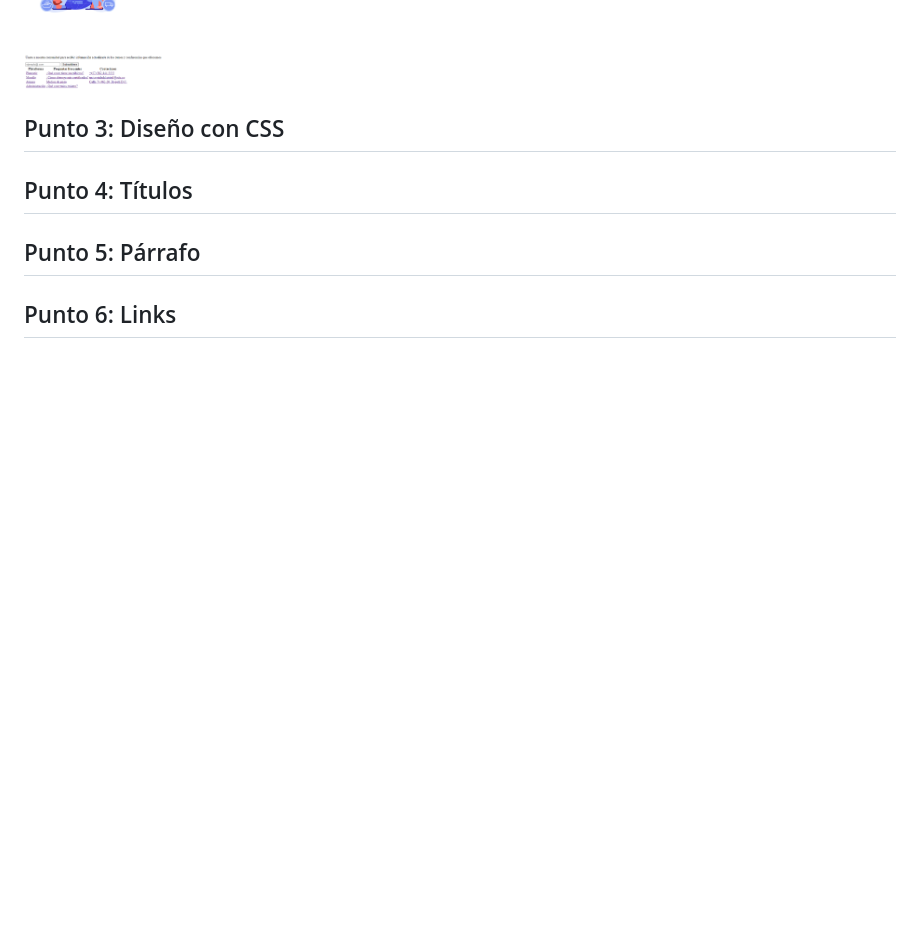
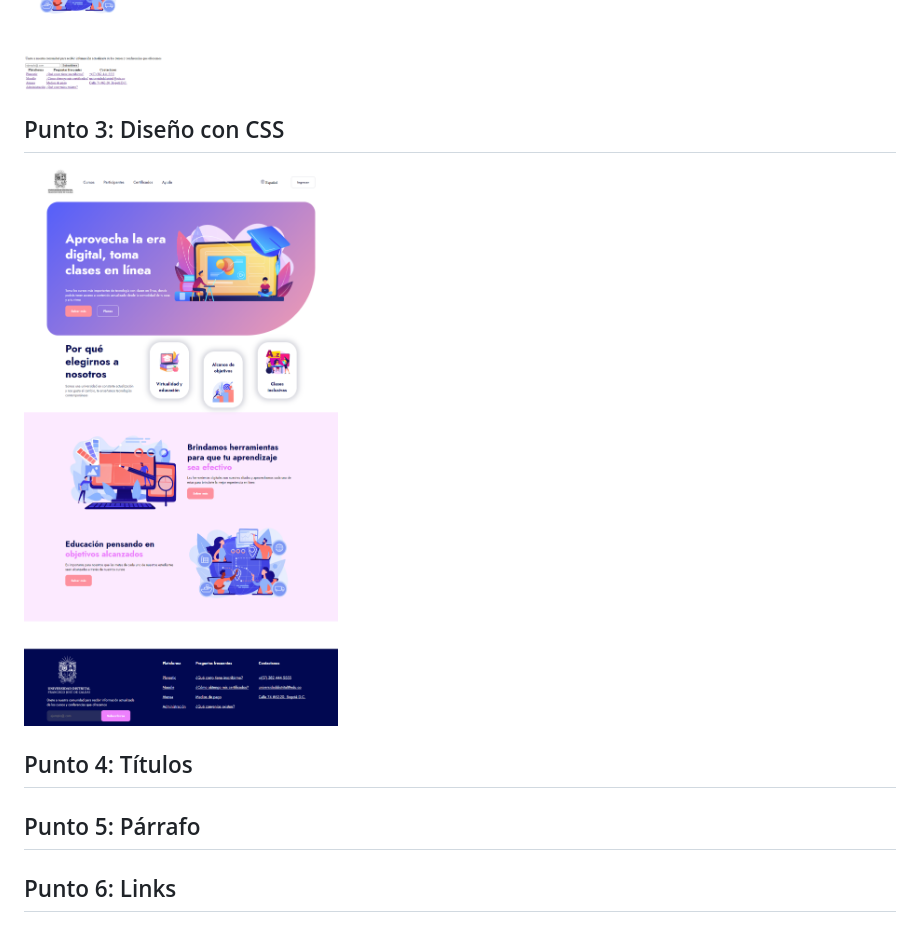
Before and after one commit to jorgeguio17/taller_9_full_stack, a Markdown page: README.md, the part around the change. Rendered like a GitHub page; pictures changed too: public/Images/punto_3.png (added); blank space fills up the shorter version.

Commit message:
finalizacion punto 3

```diff
--- a/README.md
+++ b/README.md
@@ -11,8 +11,9 @@
 
 <h2>Punto 2: Diseño de HTML</h2>
 <img src="./public/Images/punto_2.png" alt="Imagen punto 2">
+
 <h2>Punto 3: Diseño con CSS</h2>
-
+<img src="./public/Images/punto_3.png" alt="Imagen punto 3">
 <h2>Punto 4: Títulos</h2>
 
 <h2>Punto 5: Párrafo</h2>
```
Also changed, not shown: 7 other files.
